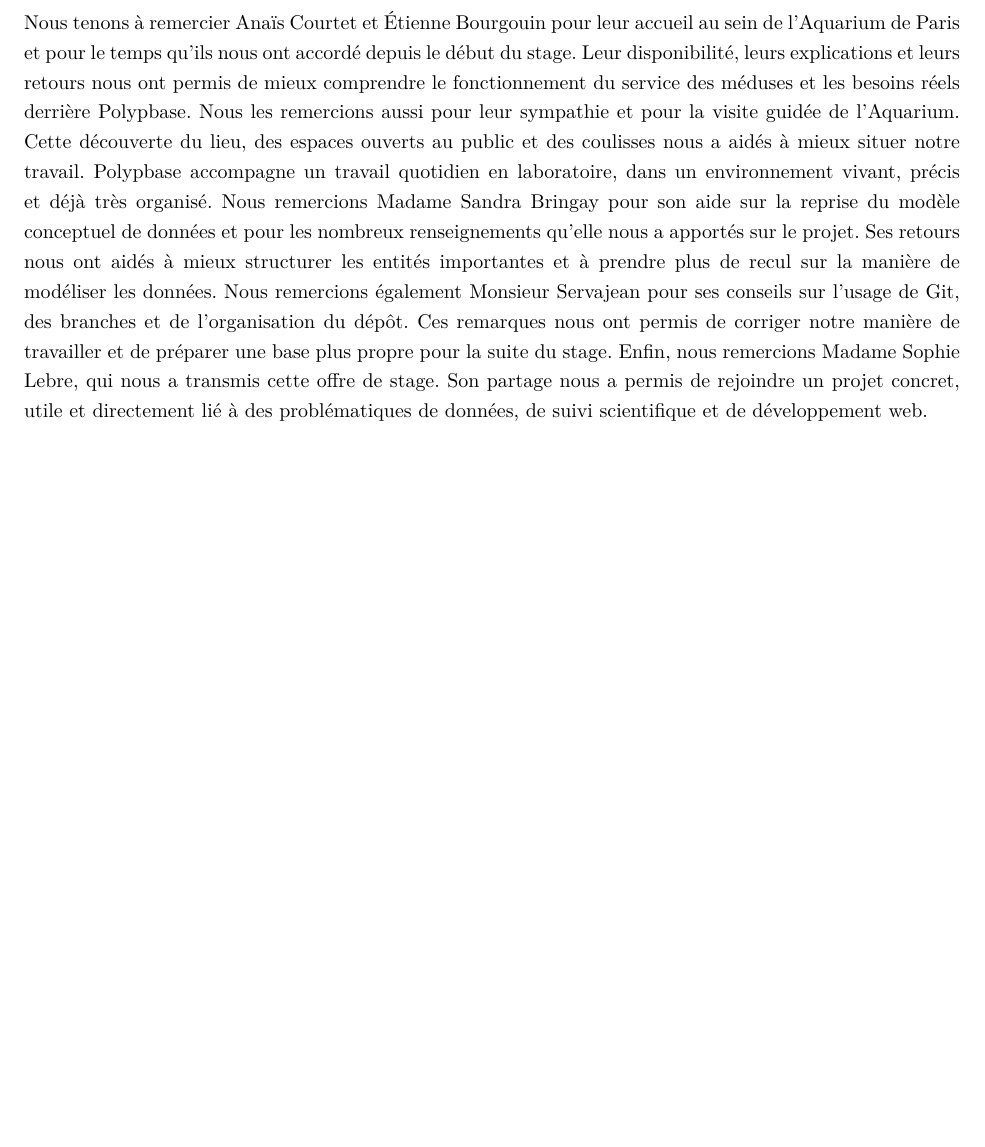
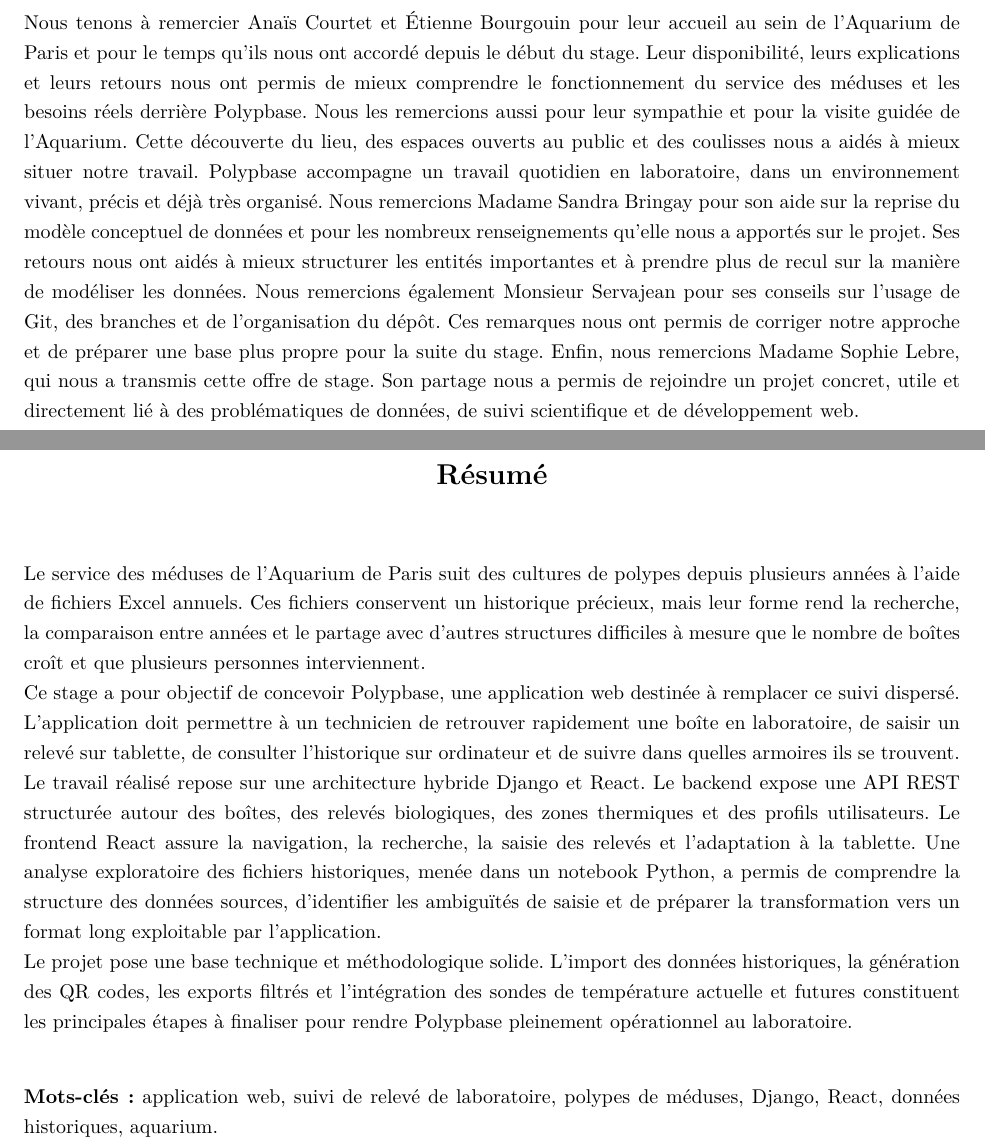
Before and after one commit to Anthony2210/POLYPBASE, a LaTeX document (memoire/Memoire_POLYPBASE.tex): part of page 2 of 24 before the commit and two parts of pages 2 and 4 of 25 after it, the two joined at a grey line, cut so that both start at the same text, the shorter picture padded with empty space. Compiled offline with pdfLaTeX.

Commit message:
Rajout Abstract

```diff
--- a/memoire/Memoire_POLYPBASE.tex
+++ b/memoire/Memoire_POLYPBASE.tex
@@ -127,13 +127,35 @@
 Nous tenons à remercier Anaïs Courtet et Étienne Bourgouin pour leur accueil au sein de l’Aquarium de Paris et pour le temps qu’ils nous ont accordé depuis le début du stage. Leur disponibilité, leurs explications et leurs retours nous ont permis de mieux comprendre le fonctionnement du service des méduses et les besoins réels derrière Polypbase.
 Nous les remercions aussi pour leur sympathie et pour la visite guidée de l’Aquarium. Cette découverte du lieu, des espaces ouverts au public et des coulisses nous a aidés à mieux situer notre travail. Polypbase accompagne un travail quotidien en laboratoire, dans un environnement vivant, précis et déjà très organisé.
 Nous remercions Madame Sandra Bringay pour son aide sur la reprise du modèle conceptuel de données et pour les nombreux renseignements qu’elle nous a apportés sur le projet. Ses retours nous ont aidés à mieux structurer les entités importantes et à prendre plus de recul sur la manière de modéliser les données.
-Nous remercions également Monsieur Servajean pour ses conseils sur l’usage de Git, des branches et de l’organisation du dépôt. Ces remarques nous ont permis de corriger notre manière de travailler et de préparer une base plus propre pour la suite du stage.
+Nous remercions également Monsieur Servajean pour ses conseils sur l’usage de Git, des branches et de l’organisation du dépôt. Ces remarques nous ont permis de corriger notre approche et de préparer une base plus propre pour la suite du stage.
 Enfin, nous remercions Madame Sophie Lebre, qui nous a transmis cette offre de stage. Son partage nous a permis de rejoindre un projet concret, utile et directement lié à des problématiques de données, de suivi scientifique et de développement web.
 
 \newpage
 \hypersetup{pageanchor=true}
 \setcounter{page}{1}
 \tableofcontents
+
+\newpage
+\thispagestyle{empty}
+\vspace*{1.5cm}
+\begin{center}
+{\Large \textbf{Résumé}}
+\end{center}
+
+\vspace{0.8cm}
+
+Le service des méduses de l'Aquarium de Paris suit des cultures de polypes depuis plusieurs années à l'aide de fichiers Excel annuels. Ces fichiers conservent un historique précieux, mais leur forme rend la recherche, la comparaison entre années et le partage avec d'autres structures difficiles à mesure que le nombre de boîtes croît et que plusieurs personnes interviennent.
+
+Ce stage a pour objectif de concevoir Polypbase, une application web destinée à remplacer ce suivi dispersé. L'application doit permettre à un technicien de retrouver rapidement une boîte en laboratoire, de saisir un relevé sur tablette, de consulter l'historique sur ordinateur et de suivre dans quelles armoires ils se trouvent.
+Le travail réalisé repose sur une architecture hybride Django et React. Le backend expose une API REST structurée autour des boîtes, des relevés biologiques, des zones thermiques et des profils utilisateurs.
+Le frontend React assure la navigation, la recherche, la saisie des relevés et l'adaptation à la tablette. Une analyse exploratoire des fichiers historiques, menée dans un notebook Python, a permis de comprendre la structure des données sources, d'identifier les ambiguïtés de saisie et de préparer la transformation vers un format long exploitable par l'application.
+
+Le projet pose une base technique et méthodologique solide. L'import des données historiques, la génération des QR codes, les exports filtrés et l'intégration des sondes de température actuelle et futures constituent les principales étapes à finaliser pour rendre Polypbase pleinement opérationnel au laboratoire.
+
+\vspace{0.8cm}
+\noindent\textbf{Mots-clés :} application web, suivi de relevé de  laboratoire, polypes de méduses, Django, React, données historiques, aquarium.
+
+\newpage
 
 \section{Introduction}
 
```
Also changed, not shown: memoire/Memoire_POLYPBASE.pdf.
